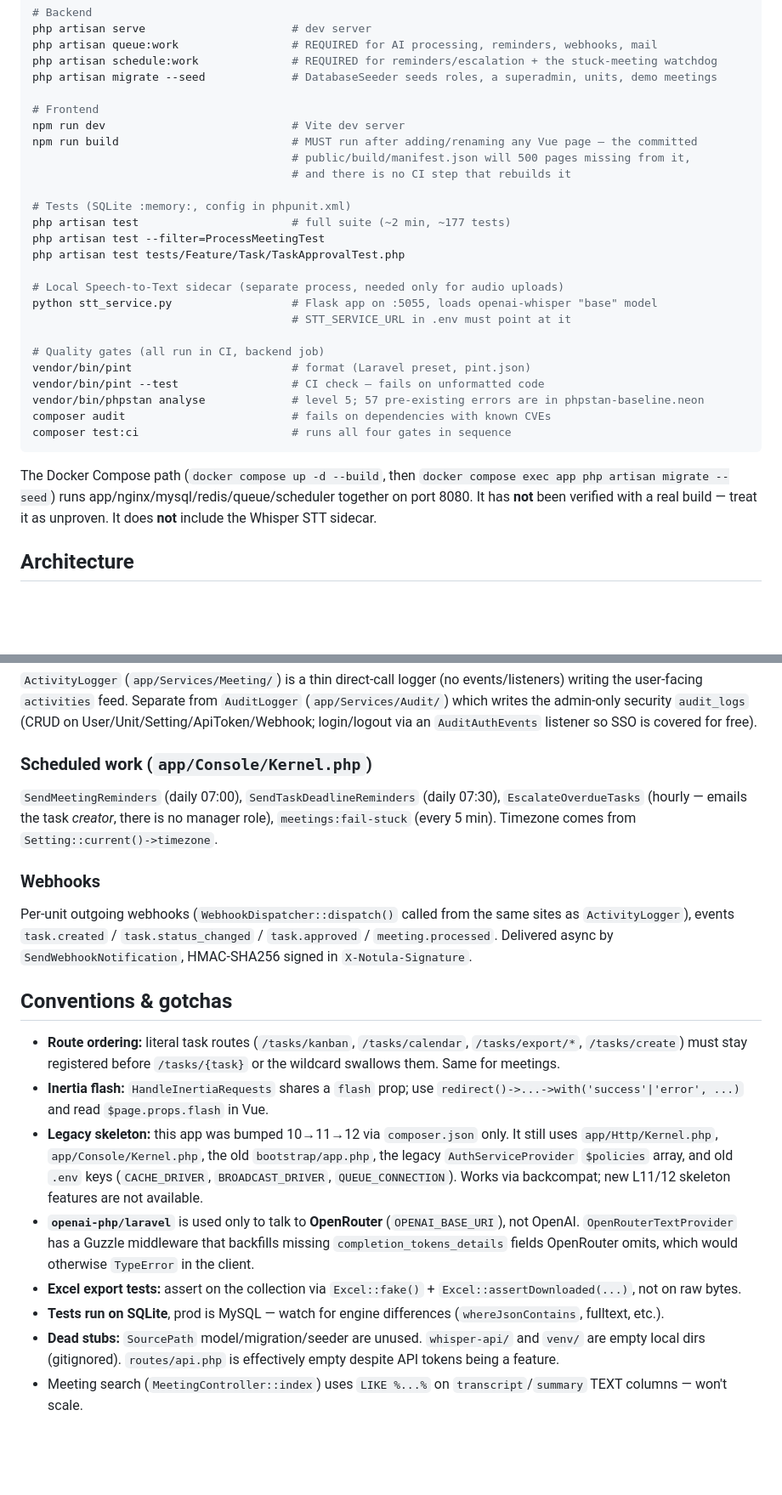
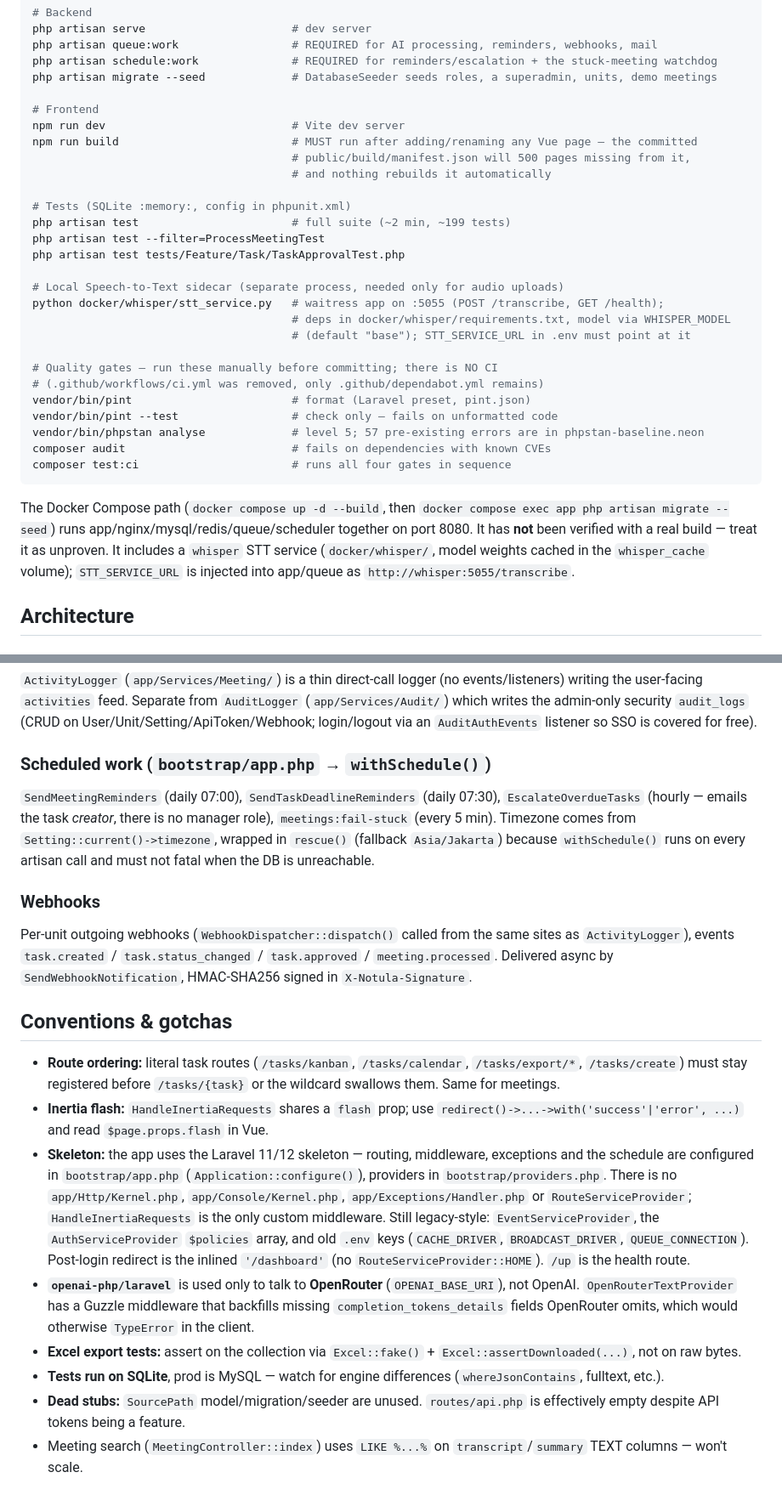
Before and after one commit to randisun05/notulaai, a Markdown page: CLAUDE.md, 2 parts joined by grey strips. Shown at 85% size. Rendered like a GitHub page; blank space fills up the shorter version.

Commit message:
Update CLAUDE.md to match the current codebase
- Scheduling/skeleton notes now point at bootstrap/app.php (Kernel files
  were removed in the L11/12 skeleton migration).
- Quality gates are manual: the GitHub Actions workflow was removed.
- Whisper sidecar lives in docker/whisper/ and is part of docker-compose.
- Test count ~199; drop stale whisper-api/ and venv/ note.

Co-Authored-By: Claude Opus 5.5 <noreply@anthropic.com>
Claude-Session: https://claude.ai/code/session_018LooqYFr8Y2HAEnzGQxuUR

````diff
--- a/CLAUDE.md
+++ b/CLAUDE.md
@@ -27,26 +27,28 @@ php artisan migrate --seed             # DatabaseSeeder seeds roles, a superadmi
 npm run dev                            # Vite dev server
 npm run build                          # MUST run after adding/renaming any Vue page — the committed
                                        # public/build/manifest.json will 500 pages missing from it,
-                                       # and there is no CI step that rebuilds it
+                                       # and nothing rebuilds it automatically
 
 # Tests (SQLite :memory:, config in phpunit.xml)
-php artisan test                       # full suite (~2 min, ~177 tests)
+php artisan test                       # full suite (~2 min, ~199 tests)
 php artisan test --filter=ProcessMeetingTest
 php artisan test tests/Feature/Task/TaskApprovalTest.php
 
 # Local Speech-to-Text sidecar (separate process, needed only for audio uploads)
-python stt_service.py                  # Flask app on :5055, loads openai-whisper "base" model
-                                       # STT_SERVICE_URL in .env must point at it
+python docker/whisper/stt_service.py   # waitress app on :5055 (POST /transcribe, GET /health);
+                                       # deps in docker/whisper/requirements.txt, model via WHISPER_MODEL
+                                       # (default "base"); STT_SERVICE_URL in .env must point at it
 
-# Quality gates (all run in CI, backend job)
+# Quality gates — run these manually before committing; there is NO CI
+# (.github/workflows/ci.yml was removed, only .github/dependabot.yml remains)
 vendor/bin/pint                        # format (Laravel preset, pint.json)
-vendor/bin/pint --test                 # CI check — fails on unformatted code
+vendor/bin/pint --test                 # check only — fails on unformatted code
 vendor/bin/phpstan analyse             # level 5; 57 pre-existing errors are in phpstan-baseline.neon
 composer audit                         # fails on dependencies with known CVEs
 composer test:ci                       # runs all four gates in sequence
 ```
 
-The Docker Compose path (`docker compose up -d --build`, then `docker compose exec app php artisan migrate --seed`) runs app/nginx/mysql/redis/queue/scheduler together on port 8080. It has **not** been verified with a real build — treat it as unproven. It does **not** include the Whisper STT sidecar.
+The Docker Compose path (`docker compose up -d --build`, then `docker compose exec app php artisan migrate --seed`) runs app/nginx/mysql/redis/queue/scheduler together on port 8080. It has **not** been verified with a real build — treat it as unproven. It includes a `whisper` STT service (`docker/whisper/`, model weights cached in the `whisper_cache` volume); `STT_SERVICE_URL` is injected into app/queue as `http://whisper:5055/transcribe`.
 
 ## Architecture
 
@@ -127,10 +129,11 @@ the user-facing `activities` feed. Separate from `AuditLogger` (`app/Services/Au
 admin-only security `audit_logs` (CRUD on User/Unit/Setting/ApiToken/Webhook; login/logout via an
 `AuditAuthEvents` listener so SSO is covered for free).
 
-### Scheduled work (`app/Console/Kernel.php`)
+### Scheduled work (`bootstrap/app.php` → `withSchedule()`)
 `SendMeetingReminders` (daily 07:00), `SendTaskDeadlineReminders` (daily 07:30), `EscalateOverdueTasks`
 (hourly — emails the task *creator*, there is no manager role), `meetings:fail-stuck` (every 5 min).
-Timezone comes from `Setting::current()->timezone`.
+Timezone comes from `Setting::current()->timezone`, wrapped in `rescue()` (fallback `Asia/Jakarta`) because
+`withSchedule()` runs on every artisan call and must not fatal when the DB is unreachable.
 
 ### Webhooks
 Per-unit outgoing webhooks (`WebhookDispatcher::dispatch()` called from the same sites as
@@ -142,11 +145,11 @@ Per-unit outgoing webhooks (`WebhookDispatcher::dispatch()` called from the same
 
 - **Route ordering:** literal task routes (`/tasks/kanban`, `/tasks/calendar`, `/tasks/export/*`, `/tasks/create`) must stay registered before `/tasks/{task}` or the wildcard swallows them. Same for meetings.
 - **Inertia flash:** `HandleInertiaRequests` shares a `flash` prop; use `redirect()->...->with('success'|'error', ...)` and read `$page.props.flash` in Vue.
-- **Legacy skeleton:** this app was bumped 10→11→12 via `composer.json` only. It still uses `app/Http/Kernel.php`, `app/Console/Kernel.php`, the old `bootstrap/app.php`, the legacy `AuthServiceProvider` `$policies` array, and old `.env` keys (`CACHE_DRIVER`, `BROADCAST_DRIVER`, `QUEUE_CONNECTION`). Works via backcompat; new L11/12 skeleton features are not available.
+- **Skeleton:** the app uses the Laravel 11/12 skeleton — routing, middleware, exceptions and the schedule are configured in `bootstrap/app.php` (`Application::configure()`), providers in `bootstrap/providers.php`. There is no `app/Http/Kernel.php`, `app/Console/Kernel.php`, `app/Exceptions/Handler.php` or `RouteServiceProvider`; `HandleInertiaRequests` is the only custom middleware. Still legacy-style: `EventServiceProvider`, the `AuthServiceProvider` `$policies` array, and old `.env` keys (`CACHE_DRIVER`, `BROADCAST_DRIVER`, `QUEUE_CONNECTION`). Post-login redirect is the inlined `'/dashboard'` (no `RouteServiceProvider::HOME`). `/up` is the health route.
 - **`openai-php/laravel`** is used only to talk to **OpenRouter** (`OPENAI_BASE_URI`), not OpenAI. `OpenRouterTextProvider` has a Guzzle middleware that backfills missing `completion_tokens_details` fields OpenRouter omits, which would otherwise `TypeError` in the client.
 - **Excel export tests:** assert on the collection via `Excel::fake()` + `Excel::assertDownloaded(...)`, not on raw bytes.
 - **Tests run on SQLite**, prod is MySQL — watch for engine differences (`whereJsonContains`, fulltext, etc.).
-- **Dead stubs:** `SourcePath` model/migration/seeder are unused. `whisper-api/` and `venv/` are empty local dirs (gitignored). `routes/api.php` is effectively empty despite API tokens being a feature.
+- **Dead stubs:** `SourcePath` model/migration/seeder are unused. `routes/api.php` is effectively empty despite API tokens being a feature.
 - Meeting search (`MeetingController::index`) uses `LIKE %...%` on `transcript`/`summary` TEXT columns — won't scale.
 
 ## Following the project's task workflow
````
